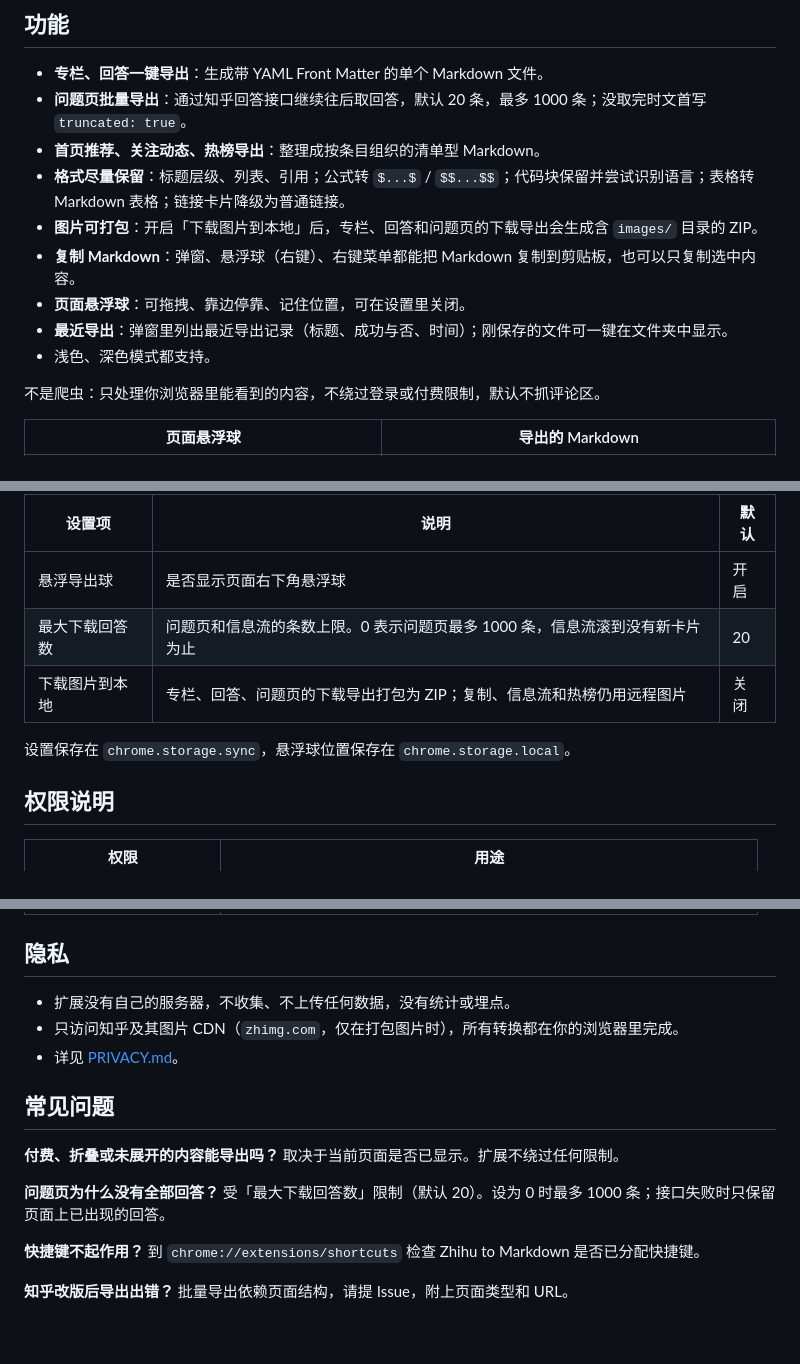
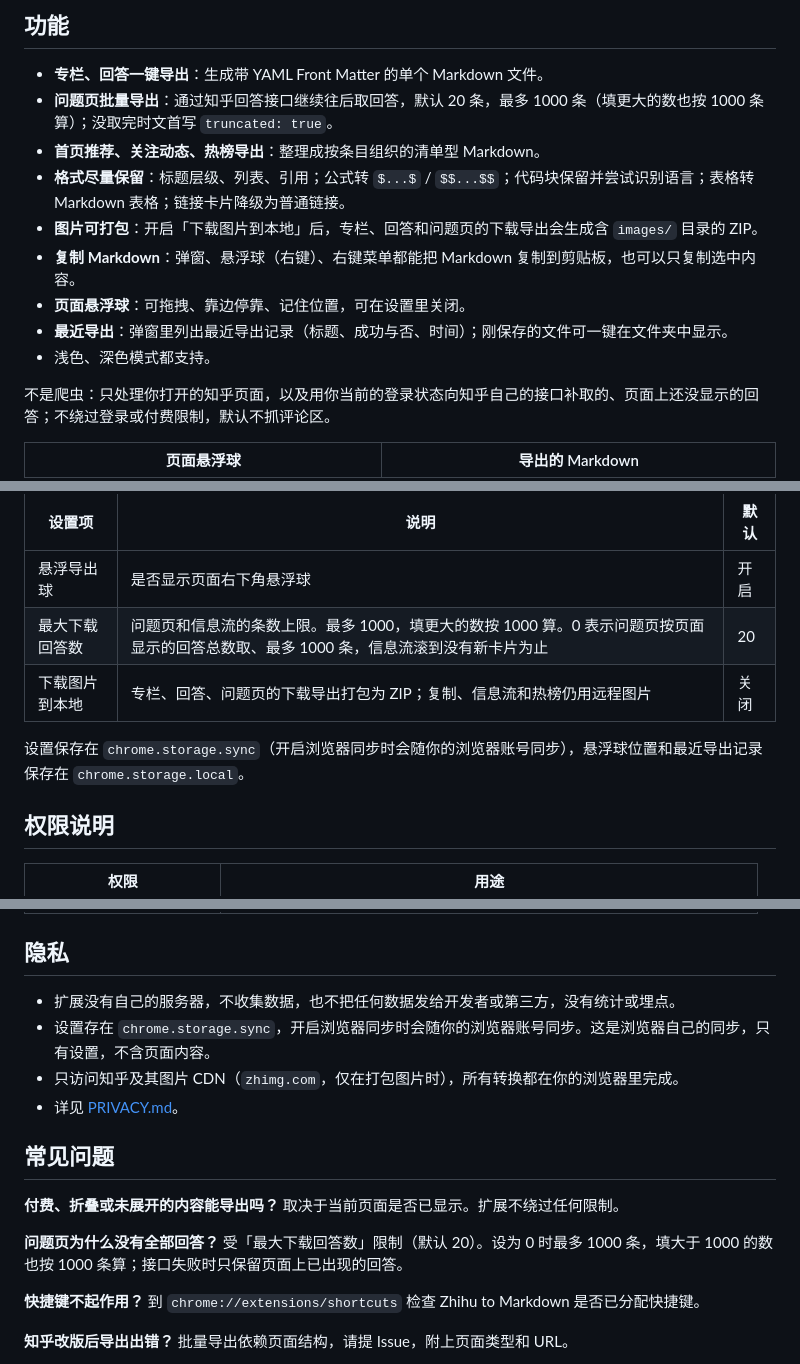
Before and after one commit to Tendo33/zhihu-md, a Markdown page: README.md, 3 parts joined by grey strips. Rendered like a GitHub page; blank space fills up the shorter version.

```diff
--- a/README.md
+++ b/README.md
@@ -24,7 +24,7 @@
 ## 功能
 
 - **专栏、回答一键导出**：生成带 YAML Front Matter 的单个 Markdown 文件。
-- **问题页批量导出**：通过知乎回答接口继续往后取回答，默认 20 条，最多 1000 条；没取完时文首写 `truncated: true`。
+- **问题页批量导出**：通过知乎回答接口继续往后取回答，默认 20 条，最多 1000 条（填更大的数也按 1000 条算）；没取完时文首写 `truncated: true`。
 - **首页推荐、关注动态、热榜导出**：整理成按条目组织的清单型 Markdown。
 - **格式尽量保留**：标题层级、列表、引用；公式转 `$...$` / `$$...$$`；代码块保留并尝试识别语言；表格转 Markdown 表格；链接卡片降级为普通链接。
 - **图片可打包**：开启「下载图片到本地」后，专栏、回答和问题页的下载导出会生成含 `images/` 目录的 ZIP。
@@ -33,7 +33,7 @@
 - **最近导出**：弹窗里列出最近导出记录（标题、成功与否、时间）；刚保存的文件可一键在文件夹中显示。
 - 浅色、深色模式都支持。
 
-不是爬虫：只处理你浏览器里能看到的内容，不绕过登录或付费限制，默认不抓评论区。
+不是爬虫：只处理你打开的知乎页面，以及用你当前的登录状态向知乎自己的接口补取的、页面上还没显示的回答；不绕过登录或付费限制，默认不抓评论区。
 
 | 页面悬浮球 | 导出的 Markdown |
 | --- | --- |
@@ -91,10 +91,10 @@ npm run build
 | 设置项 | 说明 | 默认 |
 | --- | --- | --- |
 | 悬浮导出球 | 是否显示页面右下角悬浮球 | 开启 |
-| 最大下载回答数 | 问题页和信息流的条数上限。0 表示问题页最多 1000 条，信息流滚到没有新卡片为止 | 20 |
+| 最大下载回答数 | 问题页和信息流的条数上限。最多 1000，填更大的数按 1000 算。0 表示问题页按页面显示的回答总数取、最多 1000 条，信息流滚到没有新卡片为止 | 20 |
 | 下载图片到本地 | 专栏、回答、问题页的下载导出打包为 ZIP；复制、信息流和热榜仍用远程图片 | 关闭 |
 
-设置保存在 `chrome.storage.sync`，悬浮球位置保存在 `chrome.storage.local`。
+设置保存在 `chrome.storage.sync`（开启浏览器同步时会随你的浏览器账号同步），悬浮球位置和最近导出记录保存在 `chrome.storage.local`。
 
 ## 权限说明
 
@@ -110,7 +110,8 @@ npm run build
 
 ## 隐私
 
-- 扩展没有自己的服务器，不收集、不上传任何数据，没有统计或埋点。
+- 扩展没有自己的服务器，不收集数据，也不把任何数据发给开发者或第三方，没有统计或埋点。
+- 设置存在 `chrome.storage.sync`，开启浏览器同步时会随你的浏览器账号同步。这是浏览器自己的同步，只有设置，不含页面内容。
 - 只访问知乎及其图片 CDN（`zhimg.com`，仅在打包图片时），所有转换都在你的浏览器里完成。
 - 详见 [PRIVACY.md](./PRIVACY.md)。
 
@@ -120,7 +121,7 @@ npm run build
 取决于当前页面是否已显示。扩展不绕过任何限制。
 
 **问题页为什么没有全部回答？**
-受「最大下载回答数」限制（默认 20）。设为 0 时最多 1000 条；接口失败时只保留页面上已出现的回答。
+受「最大下载回答数」限制（默认 20）。设为 0 时最多 1000 条，填大于 1000 的数也按 1000 条算；接口失败时只保留页面上已出现的回答。
 
 **快捷键不起作用？**
 到 `chrome://extensions/shortcuts` 检查 Zhihu to Markdown 是否已分配快捷键。
```
Also changed, not shown: PRIVACY.md (+10 -6 lines), README.en.md (+7 -6 lines).
